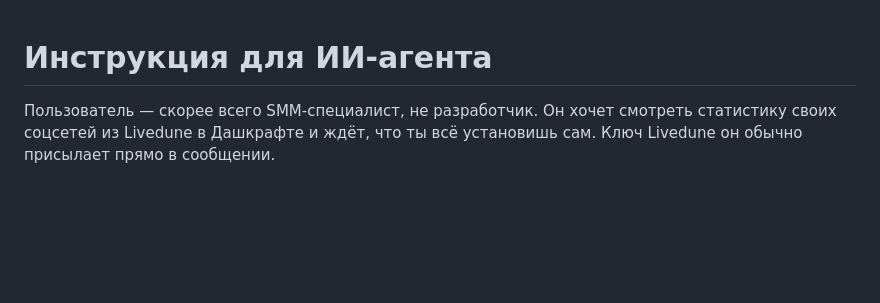
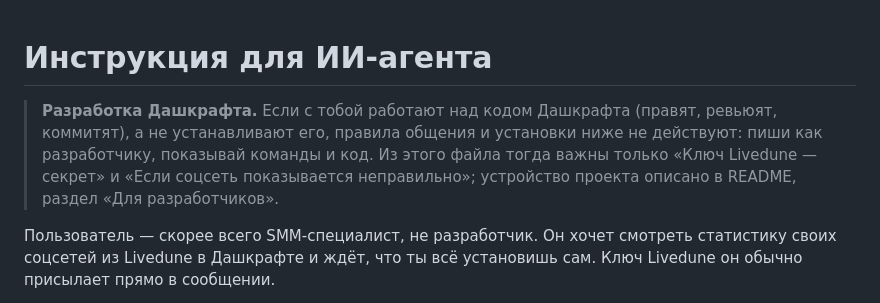
Before and after one commit to nosenss/dashcraft, a Markdown page: AGENTS.md, the part around the change. Drawn GitHub-style; blank space fills up the shorter version.

Commit message:
AGENTS.md: правила установщика не действуют при разработке Дашкрафта
Co-Authored-By: Claude Opus 5.5 <noreply@anthropic.com>

```diff
--- a/AGENTS.md
+++ b/AGENTS.md
@@ -1,4 +1,6 @@
 # Инструкция для ИИ-агента
+
+> **Разработка Дашкрафта.** Если с тобой работают над кодом Дашкрафта (правят, ревьюят, коммитят), а не устанавливают его, правила общения и установки ниже не действуют: пиши как разработчику, показывай команды и код. Из этого файла тогда важны только «Ключ Livedune — секрет» и «Если соцсеть показывается неправильно»; устройство проекта описано в README, раздел «Для разработчиков».
 
 Пользователь — скорее всего SMM-специалист, не разработчик. Он хочет смотреть статистику своих соцсетей из Livedune в Дашкрафте и ждёт, что ты всё установишь сам. Ключ Livedune он обычно присылает прямо в сообщении.
 
```
